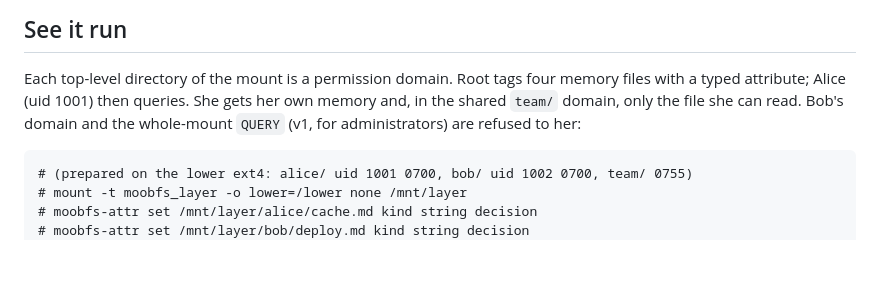
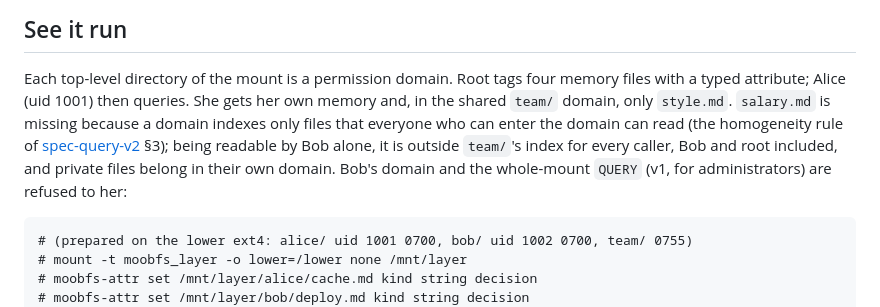
Before and after one commit to dfbustosus/llmoobfs, a Markdown page: README.md, the part around the change. GitHub-like rendering; blank space fills up the shorter version.

````diff
--- a/README.md
+++ b/README.md
@@ -17,8 +17,11 @@ project exploring storage for LLM-agent memory.
 
 Each top-level directory of the mount is a permission domain. Root tags four memory files with
 a typed attribute; Alice (uid 1001) then queries. She gets her own memory and, in the shared
-`team/` domain, only the file she can read. Bob's domain and the whole-mount `QUERY` (v1, for
-administrators) are refused to her:
+`team/` domain, only `style.md`. `salary.md` is missing because a domain indexes only files that
+everyone who can enter the domain can read (the homogeneity rule of
+[spec-query-v2](docs/spec-query-v2.md) §3); being readable by Bob alone, it is outside `team/`'s
+index for every caller, Bob and root included, and private files belong in their own domain.
+Bob's domain and the whole-mount `QUERY` (v1, for administrators) are refused to her:
 
 ```text
 # (prepared on the lower ext4: alice/ uid 1001 0700, bob/ uid 1002 0700, team/ 0755)
````
Also changed, not shown: README.pt-BR.md (+6 -2 lines), docs/history/0041-dx-batch3.md (+6 -0 lines).
